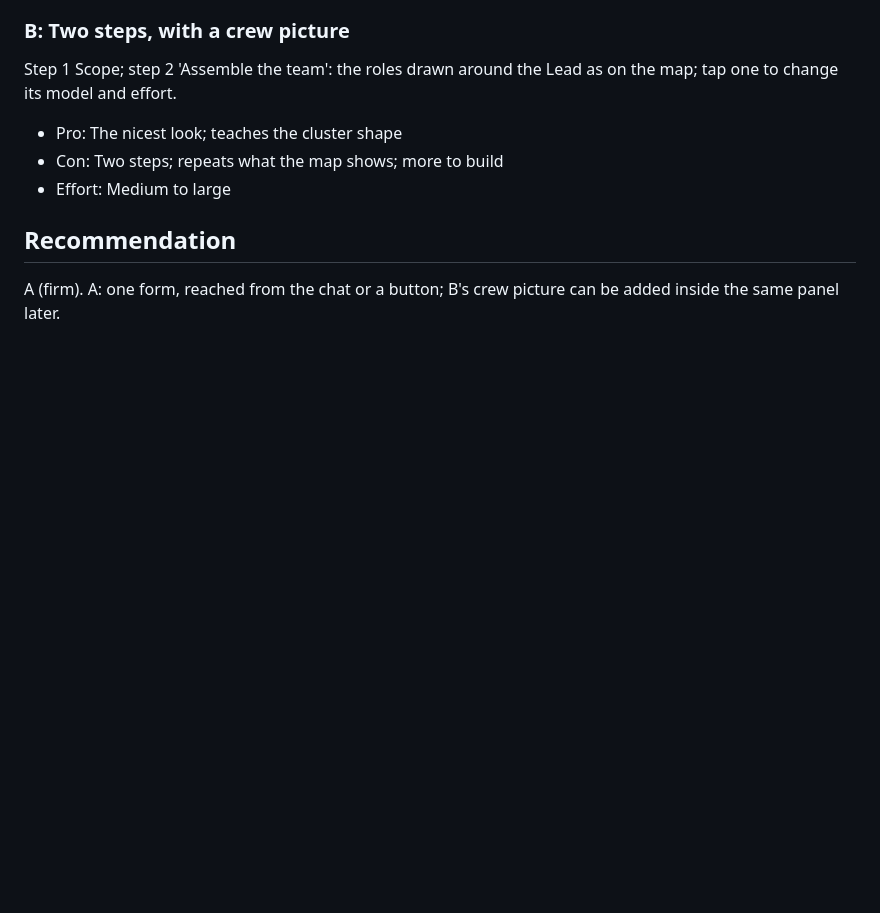
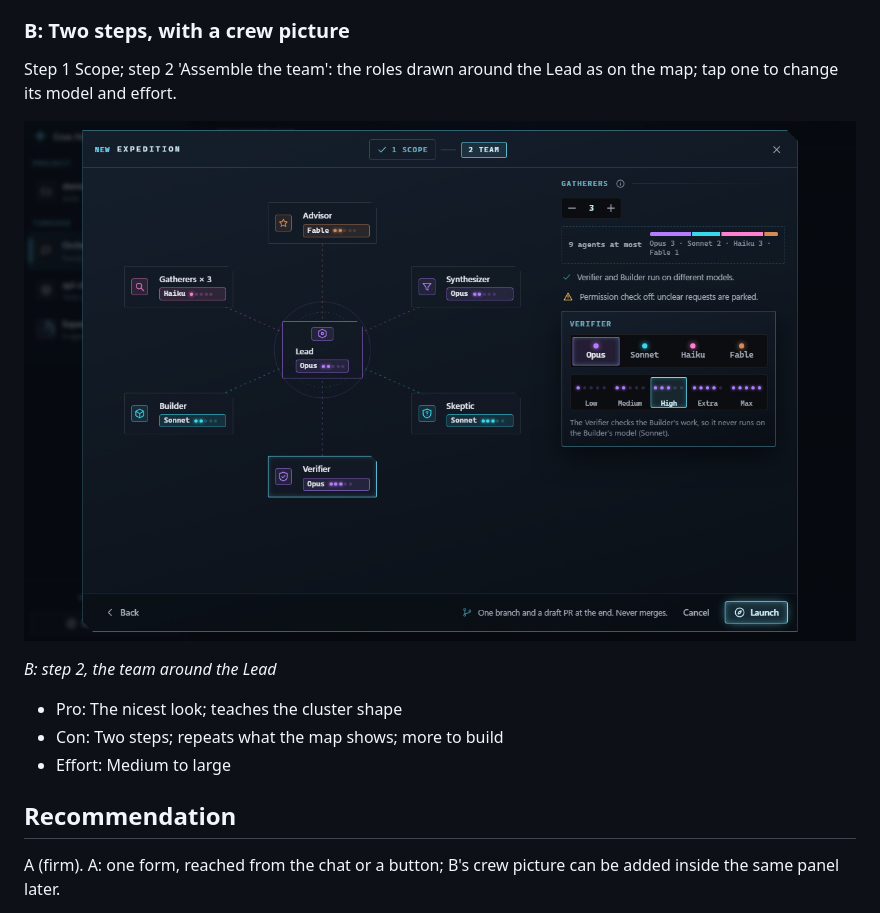
Before and after one commit to mshomper/crux, a Markdown page: .decisions/0070-expedition-launch-screen.md, the part around one of its changes. GitHub-like rendering; pictures changed too: .decisions/images/0070-b-step-2-the-team-around-the-lead.png (added); blank space fills up the shorter version.

```diff
--- a/.decisions/0070-expedition-launch-screen.md
+++ b/.decisions/0070-expedition-launch-screen.md
@@ -31,6 +44,11 @@ Scope and Team side by side in one panel (one column on the phone), reached from
 ### B: Two steps, with a crew picture
 
 Step 1 Scope; step 2 'Assemble the team': the roles drawn around the Lead as on the map; tap one to change its model and effort.
+
+![B: step 2, the team around the Lead](images/0070-b-step-2-the-team-around-the-lead.png)
+
+*B: step 2, the team around the Lead*
+
 - Pro: The nicest look; teaches the cluster shape
 - Con: Two steps; repeats what the map shows; more to build
 - Effort: Medium to large
```
Also changed, not shown: other parts of .decisions/0070-expedition-launch-screen.md (+13 -0 lines), .decisions/images/0070-a-on-the-phone-one-column.png (added), .decisions/images/0070-a-one-panel-scope-left-and-team-right.png (added), .decisions/images/0070-as-other-way-in-the-orchestrators-draft.png (added), 2 other files.
